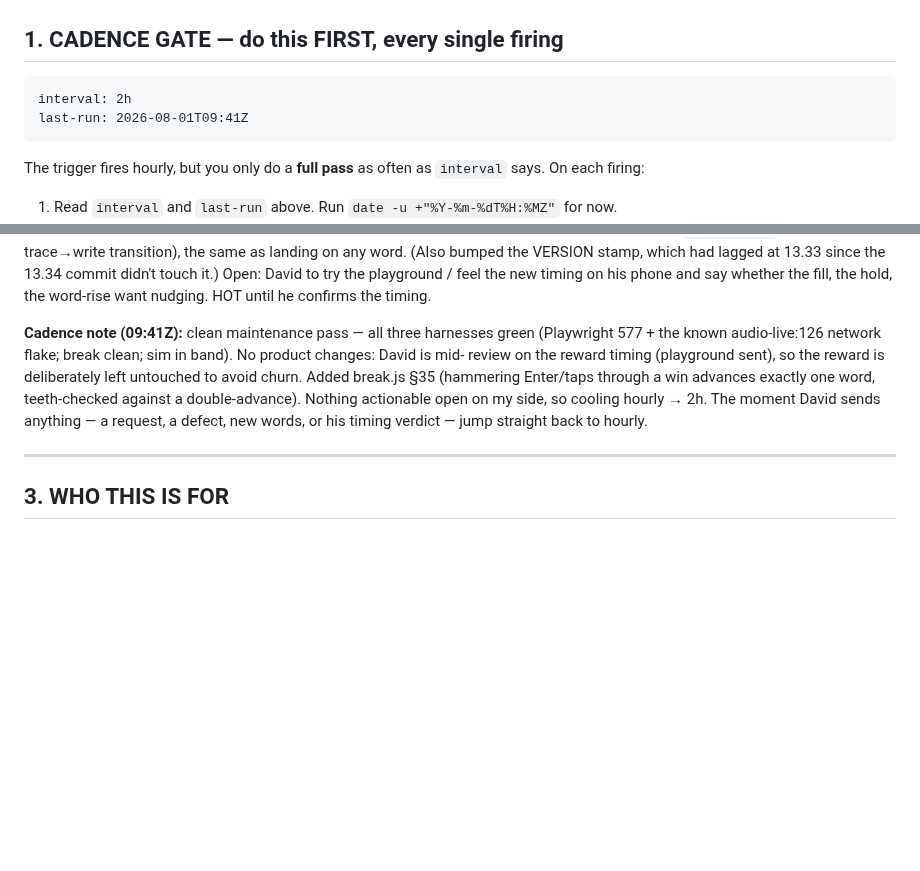
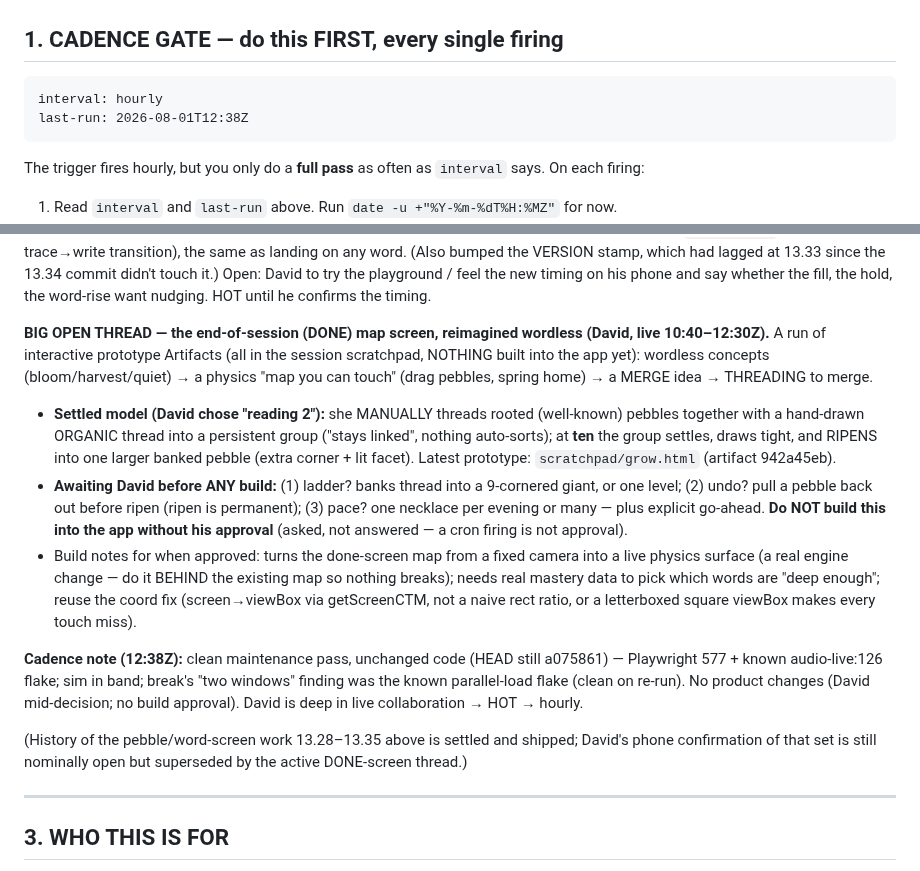
Before and after one commit to drplce/learn, a Markdown page: ROUTINE.md, 2 parts joined by grey strips. Rendered like a GitHub page; blank space fills up the shorter version.

Commit message:
ROUTINE — cadence 2h -> hourly; record the open DONE-screen redesign thread
Full pass, unchanged code (HEAD a075861). All three harnesses green: Playwright
577 + the known audio-live:126 network flake; sim within every band; break's
"two windows" finding was the known parallel-load flake (clean on re-run,
"nothing broke"). No product changes — David is mid-decision on the end-of-
session map redesign and there is no build approval yet.

Recorded the big open thread in ROUTINE: the wordless thread-to-merge model for
the DONE-screen map (prototypes only, in scratchpad artifacts), the three
decisions awaiting David (ladder / undo / pace), and the explicit note not to
build it into the app without his go-ahead. David is deep in live collaboration,
so cadence back to hourly.

Co-Authored-By: Claude Opus 4.8 <noreply@anthropic.com>
Claude-Session: https://claude.ai/code/session_01K5WbW9F53vGMZhZuhpcLBT

````diff
--- a/ROUTINE.md
+++ b/ROUTINE.md
@@ -12,8 +12,8 @@ touch the trigger again. David can retune the work or the cadence by editing thi
 <!-- STATE — the routine reads these two values, and rewrites them at the end of a real pass.
      Keep them on these exact lines in this exact format; nothing else parses them. -->
 ```
-interval: 2h
-last-run: 2026-08-01T09:41Z
+interval: hourly
+last-run: 2026-08-01T12:38Z
 ```
 
 The trigger fires hourly, but you only do a **full pass** as often as `interval` says. On each
@@ -76,13 +76,30 @@ transition), the same as landing on any word. (Also bumped the VERSION stamp, wh
 timing on his phone and say whether the fill, the hold, the word-rise want nudging. HOT until he
 confirms the timing.
 
-**Cadence note (09:41Z):** clean maintenance pass — all three harnesses green (Playwright 577 + the
-known audio-live:126 network flake; break clean; sim in band). No product changes: David is mid-
-review on the reward timing (playground sent), so the reward is deliberately left untouched to
-avoid churn. Added break.js §35 (hammering Enter/taps through a win advances exactly one word,
-teeth-checked against a double-advance). Nothing actionable open on my side, so cooling hourly →
-2h. The moment David sends anything — a request, a defect, new words, or his timing verdict —
-jump straight back to hourly.
+**BIG OPEN THREAD — the end-of-session (DONE) map screen, reimagined wordless (David, live
+10:40–12:30Z).** A run of interactive prototype Artifacts (all in the session scratchpad, NOTHING
+built into the app yet): wordless concepts (bloom/harvest/quiet) → a physics "map you can touch"
+(drag pebbles, spring home) → a MERGE idea → THREADING to merge.
+  - **Settled model (David chose "reading 2"):** she MANUALLY threads rooted (well-known) pebbles
+    together with a hand-drawn ORGANIC thread into a persistent group ("stays linked", nothing
+    auto-sorts); at **ten** the group settles, draws tight, and RIPENS into one larger banked pebble
+    (extra corner + lit facet). Latest prototype: `scratchpad/grow.html` (artifact 942a45eb).
+  - **Awaiting David before ANY build:** (1) ladder? banks thread into a 9-cornered giant, or one
+    level; (2) undo? pull a pebble back out before ripen (ripen is permanent); (3) pace? one
+    necklace per evening or many — plus explicit go-ahead. **Do NOT build this into the app without
+    his approval** (asked, not answered — a cron firing is not approval).
+  - Build notes for when approved: turns the done-screen map from a fixed camera into a live physics
+    surface (a real engine change — do it BEHIND the existing map so nothing breaks); needs real
+    mastery data to pick which words are "deep enough"; reuse the coord fix (screen→viewBox via
+    getScreenCTM, not a naive rect ratio, or a letterboxed square viewBox makes every touch miss).
+
+**Cadence note (12:38Z):** clean maintenance pass, unchanged code (HEAD still a075861) — Playwright
+577 + known audio-live:126 flake; sim in band; break's "two windows" finding was the known
+parallel-load flake (clean on re-run). No product changes (David mid-decision; no build approval).
+David is deep in live collaboration → HOT → hourly.
+
+(History of the pebble/word-screen work 13.28–13.35 above is settled and shipped; David's phone
+confirmation of that set is still nominally open but superseded by the active DONE-screen thread.)
 
 ---
 
````
